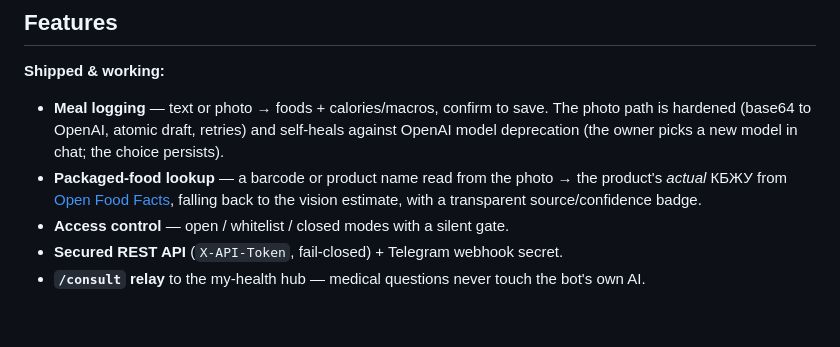
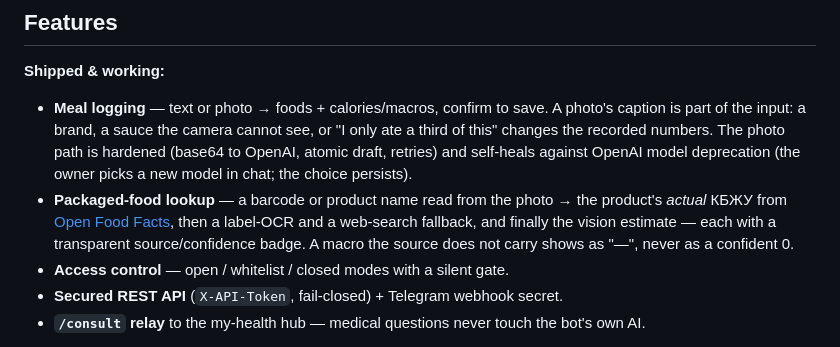
Before and after one commit to JuliiaZhuravleva/nutricore, a Markdown page: README.md, the part around the change. Rendered like a GitHub page; blank space fills up the shorter version.

Commit message:
docs(readme): the caption is input, and the lookup chain has two more rungs
The Features list described the photo path as "photo → foods + calories/macros"
while a photo's caption is now part of the input that changes the numbers, and
described the lookup as barcode/name → OFF → vision while label-OCR and
web-search sit between them (web search worked for the first time on this
branch). Also states the "—" convention: a macro the source does not carry is
shown as unknown, never as a confident 0.

Co-Authored-By: Claude Opus 5 (1M context) <noreply@anthropic.com>

```diff
--- a/README.md
+++ b/README.md
@@ -14,8 +14,8 @@ Nutricore is a **personal** Telegram bot for tracking nutrition — capture meal
 
 **Shipped & working:**
 
-- **Meal logging** — text or photo → foods + calories/macros, confirm to save. The photo path is hardened (base64 to OpenAI, atomic draft, retries) and self-heals against OpenAI model deprecation (the owner picks a new model in chat; the choice persists).
-- **Packaged-food lookup** — a barcode or product name read from the photo → the product's *actual* КБЖУ from [Open Food Facts](https://world.openfoodfacts.org/), falling back to the vision estimate, with a transparent source/confidence badge.
+- **Meal logging** — text or photo → foods + calories/macros, confirm to save. A photo's caption is part of the input: a brand, a sauce the camera cannot see, or "I only ate a third of this" changes the recorded numbers. The photo path is hardened (base64 to OpenAI, atomic draft, retries) and self-heals against OpenAI model deprecation (the owner picks a new model in chat; the choice persists).
+- **Packaged-food lookup** — a barcode or product name read from the photo → the product's *actual* КБЖУ from [Open Food Facts](https://world.openfoodfacts.org/), then a label-OCR and a web-search fallback, and finally the vision estimate — each with a transparent source/confidence badge. A macro the source does not carry shows as "—", never as a confident 0.
 - **Access control** — open / whitelist / closed modes with a silent gate.
 - **Secured REST API** (`X-API-Token`, fail-closed) + Telegram webhook secret.
 - **`/consult` relay** to the my-health hub — medical questions never touch the bot's own AI.
```
